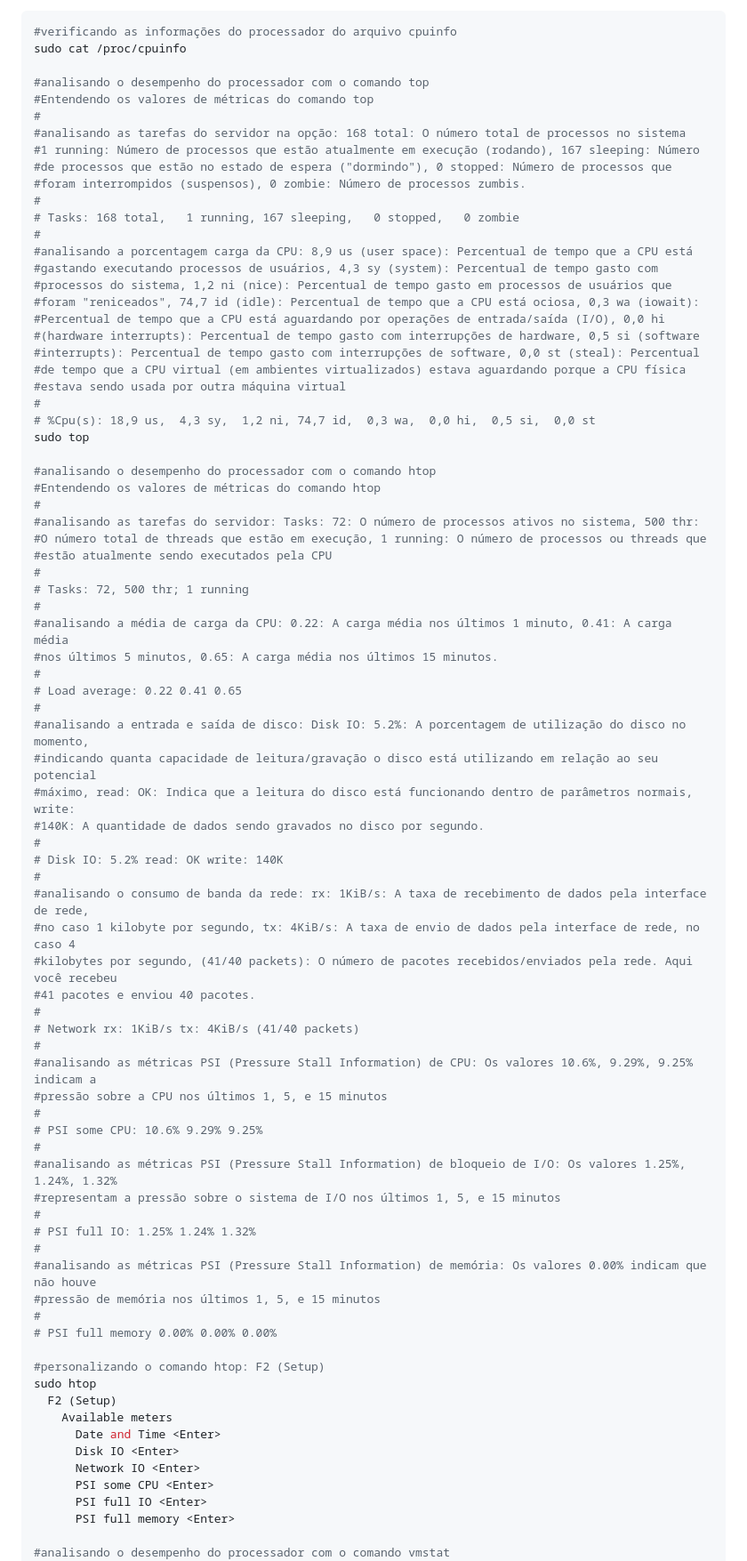
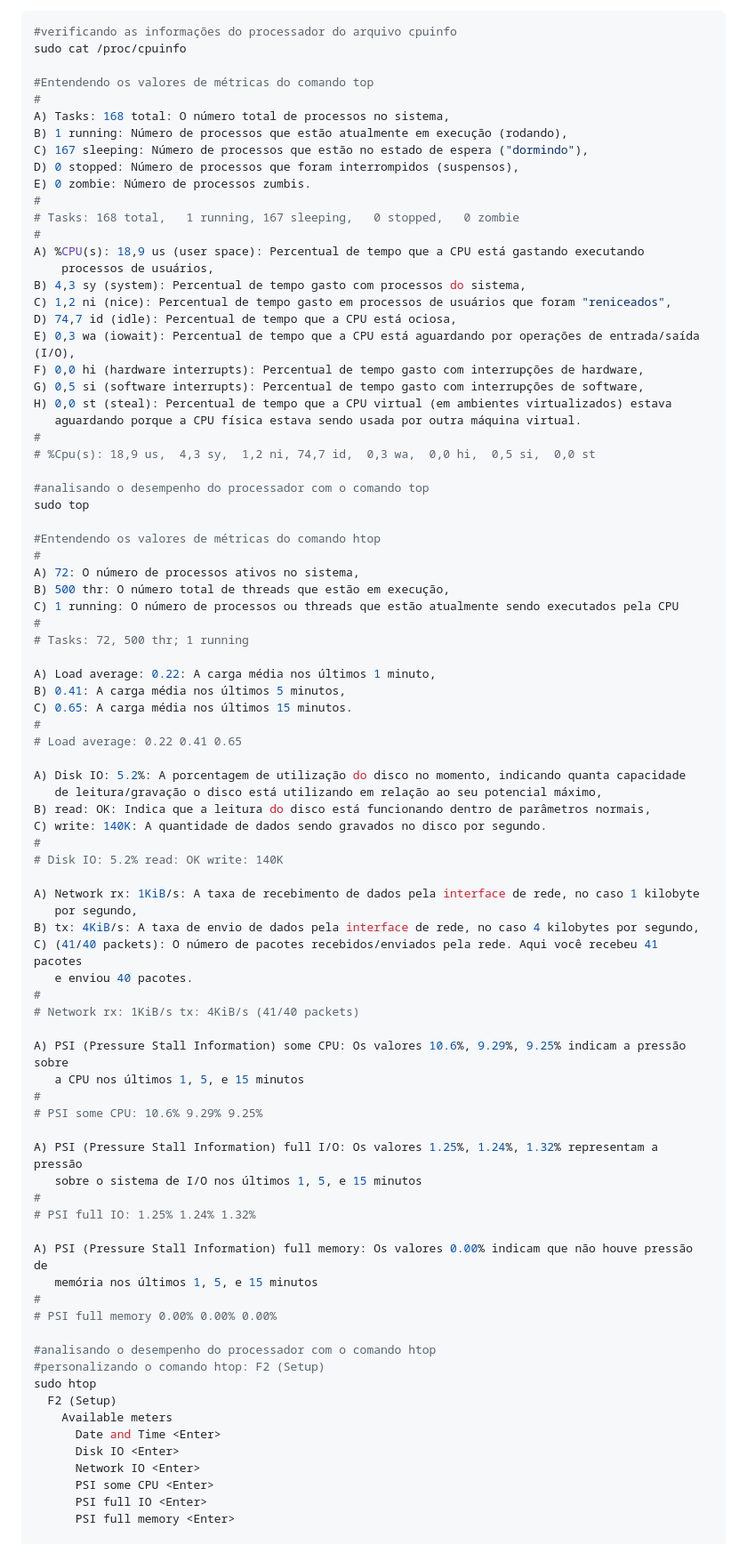
Before and after one commit to vaamonde/ubuntu-2404, a Markdown page: 02-settings/08-MonitoramentoHardware.md, the part around the change printed below. Shown: that part at 89% size. Drawn GitHub-style.

```diff
--- a/02-settings/08-MonitoramentoHardware.md
+++ b/02-settings/08-MonitoramentoHardware.md
@@ -98,72 +102,77 @@ sudo uptime -s
 #verificando as informações do processador do arquivo cpuinfo
 sudo cat /proc/cpuinfo
 
-#analisando o desempenho do processador com o comando top
 #Entendendo os valores de métricas do comando top
 #
-#analisando as tarefas do servidor na opção: 168 total: O número total de processos no sistema
-#1 running: Número de processos que estão atualmente em execução (rodando), 167 sleeping: Número
-#de processos que estão no estado de espera ("dormindo"), 0 stopped: Número de processos que
-#foram interrompidos (suspensos), 0 zombie: Número de processos zumbis.
+A) Tasks: 168 total: O número total de processos no sistema,
+B) 1 running: Número de processos que estão atualmente em execução (rodando),
+C) 167 sleeping: Número de processos que estão no estado de espera ("dormindo"),
+D) 0 stopped: Número de processos que foram interrompidos (suspensos),
+E) 0 zombie: Número de processos zumbis.
 #
 # Tasks: 168 total,   1 running, 167 sleeping,   0 stopped,   0 zombie
 #
-#analisando a porcentagem carga da CPU: 8,9 us (user space): Percentual de tempo que a CPU está
-#gastando executando processos de usuários, 4,3 sy (system): Percentual de tempo gasto com
-#processos do sistema, 1,2 ni (nice): Percentual de tempo gasto em processos de usuários que
-#foram "reniceados", 74,7 id (idle): Percentual de tempo que a CPU está ociosa, 0,3 wa (iowait):
-#Percentual de tempo que a CPU está aguardando por operações de entrada/saída (I/O), 0,0 hi
-#(hardware interrupts): Percentual de tempo gasto com interrupções de hardware, 0,5 si (software
-#interrupts): Percentual de tempo gasto com interrupções de software, 0,0 st (steal): Percentual
-#de tempo que a CPU virtual (em ambientes virtualizados) estava aguardando porque a CPU física
-#estava sendo usada por outra máquina virtual
+A) %CPU(s): 18,9 us (user space): Percentual de tempo que a CPU está gastando executando
+    processos de usuários,
+B) 4,3 sy (system): Percentual de tempo gasto com processos do sistema,
+C) 1,2 ni (nice): Percentual de tempo gasto em processos de usuários que foram "reniceados",
+D) 74,7 id (idle): Percentual de tempo que a CPU está ociosa,
+E) 0,3 wa (iowait): Percentual de tempo que a CPU está aguardando por operações de entrada/saída (I/O),
+F) 0,0 hi (hardware interrupts): Percentual de tempo gasto com interrupções de hardware,
+G) 0,5 si (software interrupts): Percentual de tempo gasto com interrupções de software,
+H) 0,0 st (steal): Percentual de tempo que a CPU virtual (em ambientes virtualizados) estava
+   aguardando porque a CPU física estava sendo usada por outra máquina virtual.
 #
 # %Cpu(s): 18,9 us,  4,3 sy,  1,2 ni, 74,7 id,  0,3 wa,  0,0 hi,  0,5 si,  0,0 st
+
+#analisando o desempenho do processador com o comando top
 sudo top
 
-#analisando o desempenho do processador com o comando htop
 #Entendendo os valores de métricas do comando htop
 #
-#analisando as tarefas do servidor: Tasks: 72: O número de processos ativos no sistema, 500 thr:
-#O número total de threads que estão em execução, 1 running: O número de processos ou threads que
-#estão atualmente sendo executados pela CPU
+A) 72: O número de processos ativos no sistema,
+B) 500 thr: O número total de threads que estão em execução,
+C) 1 running: O número de processos ou threads que estão atualmente sendo executados pela CPU
 #
 # Tasks: 72, 500 thr; 1 running
-#
-#analisando a média de carga da CPU: 0.22: A carga média nos últimos 1 minuto, 0.41: A carga média
-#nos últimos 5 minutos, 0.65: A carga média nos últimos 15 minutos.
+
+A) Load average: 0.22: A carga média nos últimos 1 minuto,
+B) 0.41: A carga média nos últimos 5 minutos,
+C) 0.65: A carga média nos últimos 15 minutos.
 #
 # Load average: 0.22 0.41 0.65
-#
-#analisando a entrada e saída de disco: Disk IO: 5.2%: A porcentagem de utilização do disco no momento,
-#indicando quanta capacidade de leitura/gravação o disco está utilizando em relação ao seu potencial
-#máximo, read: OK: Indica que a leitura do disco está funcionando dentro de parâmetros normais, write:
-#140K: A quantidade de dados sendo gravados no disco por segundo.
+
+A) Disk IO: 5.2%: A porcentagem de utilização do disco no momento, indicando quanta capacidade
+   de leitura/gravação o disco está utilizando em relação ao seu potencial máximo,
+B) read: OK: Indica que a leitura do disco está funcionando dentro de parâmetros normais,
+C) write: 140K: A quantidade de dados sendo gravados no disco por segundo.
 #
 # Disk IO: 5.2% read: OK write: 140K
-#
-#analisando o consumo de banda da rede: rx: 1KiB/s: A taxa de recebimento de dados pela interface de rede,
-#no caso 1 kilobyte por segundo, tx: 4KiB/s: A taxa de envio de dados pela interface de rede, no caso 4
-#kilobytes por segundo, (41/40 packets): O número de pacotes recebidos/enviados pela rede. Aqui você recebeu
-#41 pacotes e enviou 40 pacotes.
+
+A) Network rx: 1KiB/s: A taxa de recebimento de dados pela interface de rede, no caso 1 kilobyte
+   por segundo,
+B) tx: 4KiB/s: A taxa de envio de dados pela interface de rede, no caso 4 kilobytes por segundo,
+C) (41/40 packets): O número de pacotes recebidos/enviados pela rede. Aqui você recebeu 41 pacotes
+   e enviou 40 pacotes.
 #
 # Network rx: 1KiB/s tx: 4KiB/s (41/40 packets)
-#
-#analisando as métricas PSI (Pressure Stall Information) de CPU: Os valores 10.6%, 9.29%, 9.25% indicam a
-#pressão sobre a CPU nos últimos 1, 5, e 15 minutos
+
+A) PSI (Pressure Stall Information) some CPU: Os valores 10.6%, 9.29%, 9.25% indicam a pressão sobre
+   a CPU nos últimos 1, 5, e 15 minutos
 #
 # PSI some CPU: 10.6% 9.29% 9.25%
-#
-#analisando as métricas PSI (Pressure Stall Information) de bloqueio de I/O: Os valores 1.25%, 1.24%, 1.32%
-#representam a pressão sobre o sistema de I/O nos últimos 1, 5, e 15 minutos
+
+A) PSI (Pressure Stall Information) full I/O: Os valores 1.25%, 1.24%, 1.32% representam a pressão
+   sobre o sistema de I/O nos últimos 1, 5, e 15 minutos
 #
 # PSI full IO: 1.25% 1.24% 1.32%
-#
-#analisando as métricas PSI (Pressure Stall Information) de memória: Os valores 0.00% indicam que não houve
-#pressão de memória nos últimos 1, 5, e 15 minutos
+
+A) PSI (Pressure Stall Information) full memory: Os valores 0.00% indicam que não houve pressão de
+   memória nos últimos 1, 5, e 15 minutos
 #
 # PSI full memory 0.00% 0.00% 0.00%
 
+#analisando o desempenho do processador com o comando htop
 #personalizando o comando htop: F2 (Setup)
 sudo htop
   F2 (Setup)
@@ -175,5 +184,4 @@ sudo htop
       PSI full IO <Enter>
       PSI full memory <Enter>
 
-#analisando o desempenho do processador com o comando vmstat
 #Entendendo os valores de métricas do comando vmstat
```
Also changed, not shown: other parts of 02-settings/08-MonitoramentoHardware.md (+195 -124 lines).
